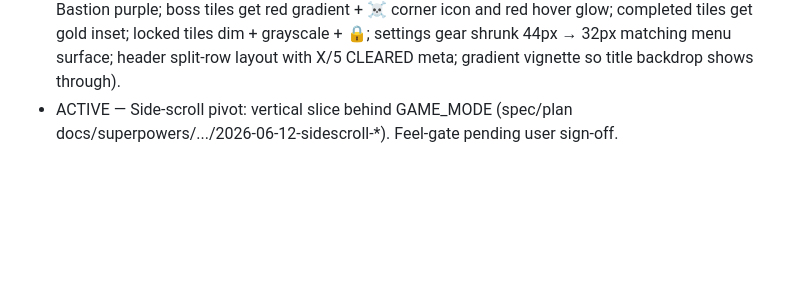
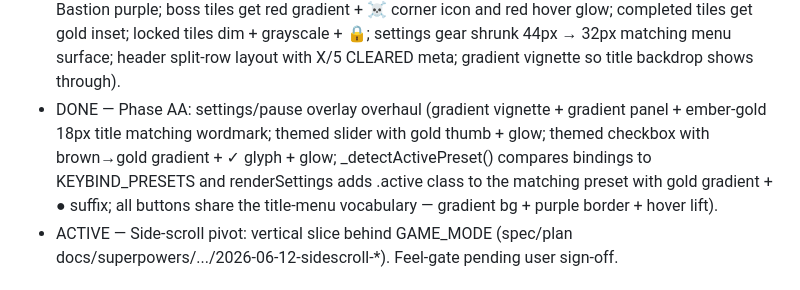
Before and after one commit to chriseg0996-star/Wardenfall, a Markdown page: CLAUDE.md, the part around the change. Drawn GitHub-style; blank space fills up the shorter version.

Commit message:
Docs: CLAUDE.md roadmap — Phase AA DONE (settings overlay overhaul)

```diff
--- a/CLAUDE.md
+++ b/CLAUDE.md
@@ -48,6 +48,7 @@ single file: `index.html`.
 - DONE — Phase X: title screen overhaul (procedural animated backdrop — castle gate + sconces + hooded hero silhouette + lantern flicker + drifting embers + twinkling stars; menu list with Continue/New Hero/Settings/Credits; v1.0 stamp + foot link; gradient vignette so scene shows through; HUD hidden via body.title-screen class; combined Credits + How to Play overlay; cursed_keep music starts on first user gesture and flows through to chapter map).
 - DONE — Phase Y: character select overhaul (body.title-screen → body.menu-screen generalized across all menus; title backdrop now persists through charselect so atmosphere doesn't drop; per-class accent colors on cards — Knight blue / Ranger green / Mage purple — drives border, glow, level color, icon tint; Back button top-left returns to title via backToTitle(); cleaner footer with key chips; gradient vignette on charselect bg lets scene show through).
 - DONE — Phase Z: chapter map overhaul (replaced 20-row spreadsheet with per-chapter cards holding a 5-tile horizontal grid; biome-tinted left border + name color — Keep gold / Crypt cyan / Depths red / Bastion purple; boss tiles get red gradient + ☠ corner icon and red hover glow; completed tiles get gold inset; locked tiles dim + grayscale + 🔒; settings gear shrunk 44px → 32px matching menu surface; header split-row layout with X/5 CLEARED meta; gradient vignette so title backdrop shows through).
+- DONE — Phase AA: settings/pause overlay overhaul (gradient vignette + gradient panel + ember-gold 18px title matching wordmark; themed slider with gold thumb + glow; themed checkbox with brown→gold gradient + ✓ glyph + glow; _detectActivePreset() compares bindings to KEYBIND_PRESETS and renderSettings adds .active class to the matching preset with gold gradient + ● suffix; all buttons share the title-menu vocabulary — gradient bg + purple border + hover lift).
 - ACTIVE — Side-scroll pivot: vertical slice behind GAME_MODE (spec/plan docs/superpowers/.../2026-06-12-sidescroll-*). Feel-gate pending user sign-off.
 
 ## First instruction to expect
```
